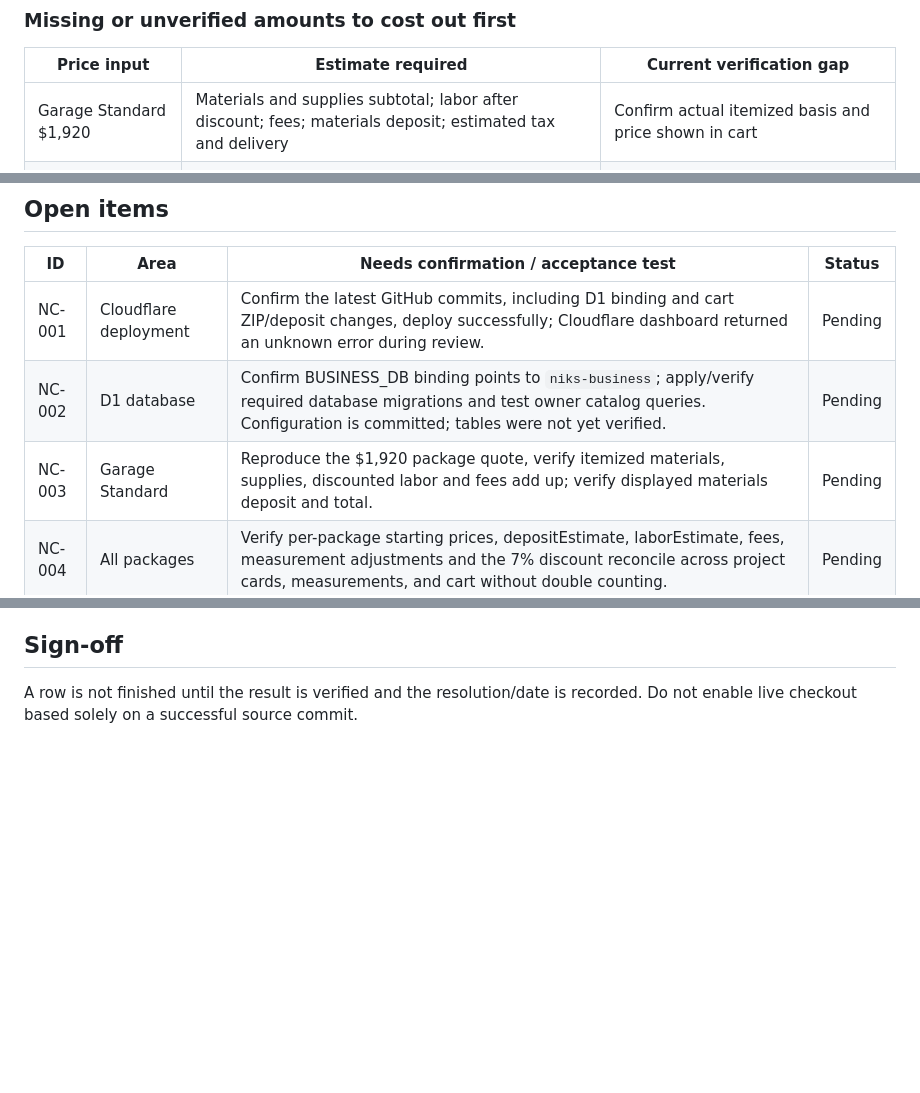
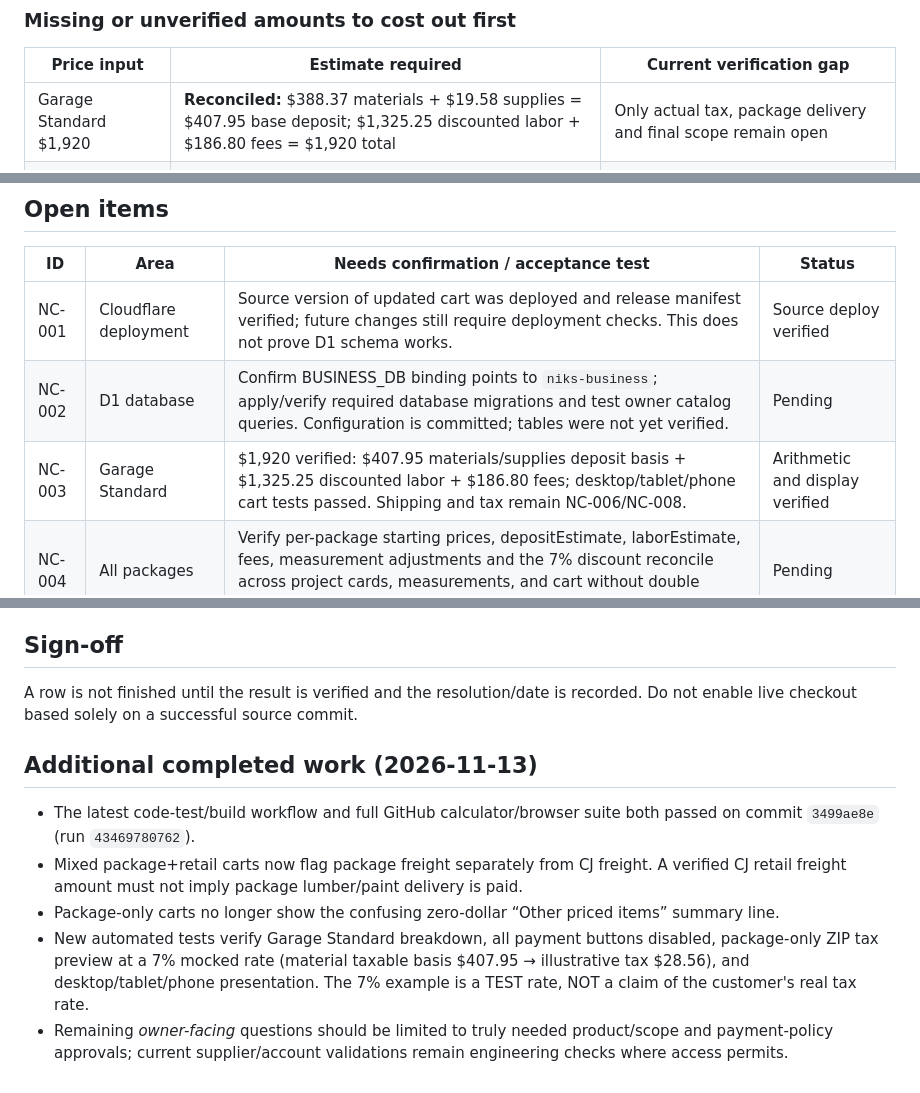
Before and after one commit to nikkikitchen/niksremodeling-website, a Markdown page: docs/NEEDS-CONFIRMATION-LOG.md, 3 parts joined by grey strips. GitHub-like rendering; blank space fills up the shorter version.

Commit message:
Close Garage arithmetic items and record passing repeated cart tests and remaining supplier inputs

```diff
--- a/docs/NEEDS-CONFIRMATION-LOG.md
+++ b/docs/NEEDS-CONFIRMATION-LOG.md
@@ -11,7 +11,7 @@ Shipping: estimate by ZIP and item weights/combined supplier quotes where suppor
 ### Missing or unverified amounts to cost out first
 | Price input | Estimate required | Current verification gap |
 | --- | --- | --- |
-| Garage Standard $1,920 | Materials and supplies subtotal; labor after discount; fees; materials deposit; estimated tax and delivery | Confirm actual itemized basis and price shown in cart |
+| Garage Standard $1,920 | **Reconciled:** $388.37 materials + $19.58 supplies = $407.95 base deposit; $1,325.25 discounted labor + $186.80 fees = $1,920 total | Only actual tax, package delivery and final scope remain open |
 | Bathroom package fixtures | Vanity faucet, vanity light, mirror, towel bar, paper holder, other fixture allowances | Current purchase costs and 35% markup |
 | Kitchen packages | Standard light fixture and Kitchen Deluxe cabinets, countertops, installation labor, supplies | Supplier costs and quantities |
 | Remaining packages | All priced scope components and starting prices for each package | Item-level labor/material/supplies audit |
@@ -28,9 +28,9 @@ Shipping: estimate by ZIP and item weights/combined supplier quotes where suppor
 
 | ID | Area | Needs confirmation / acceptance test | Status |
 | --- | --- | --- | --- |
-| NC-001 | Cloudflare deployment | Confirm the latest GitHub commits, including D1 binding and cart ZIP/deposit changes, deploy successfully; Cloudflare dashboard returned an unknown error during review. | Pending |
+| NC-001 | Cloudflare deployment | Source version of updated cart was deployed and release manifest verified; future changes still require deployment checks. This does not prove D1 schema works. | Source deploy verified |
 | NC-002 | D1 database | Confirm BUSINESS_DB binding points to `niks-business`; apply/verify required database migrations and test owner catalog queries. Configuration is committed; tables were not yet verified. | Pending |
-| NC-003 | Garage Standard | Reproduce the $1,920 package quote, verify itemized materials, supplies, discounted labor and fees add up; verify displayed materials deposit and total. | Pending |
+| NC-003 | Garage Standard | $1,920 verified: $407.95 materials/supplies deposit basis + $1,325.25 discounted labor + $186.80 fees; desktop/tablet/phone cart tests passed. Shipping and tax remain NC-006/NC-008. | Arithmetic and display verified |
 | NC-004 | All packages | Verify per-package starting prices, depositEstimate, laborEstimate, fees, measurement adjustments and the 7% discount reconcile across project cards, measurements, and cart without double counting. | Pending |
 | NC-005 | Materials and supplies | Verify current costs/markups (35% target), correct units/quantities, supplies inclusion, package allowances and in-stock U.S. CJ inventory; do not substitute missing amounts. | Pending |
 | NC-006 | Package delivery | Verify whether the materials/supplies portion of each package includes delivery; show an actual verified amount or “needs confirmation” instead of implying free shipping. ZIP-based quotes currently apply to separately priced supplier products. | Pending |
@@ -61,3 +61,10 @@ Verified against `data/package-bundle-baselines.json`: only the following tiers
 
 ## Sign-off
 A row is not finished until the result is verified and the resolution/date is recorded. Do not enable live checkout based solely on a successful source commit.
+
+## Additional completed work (2026-11-13)
+- The latest code-test/build workflow and full GitHub calculator/browser suite both passed on commit `3499ae8e` (run `43469780762`).
+- Mixed package+retail carts now flag package freight separately from CJ freight. A verified CJ retail freight amount must not imply package lumber/paint delivery is paid.
+- Package-only carts no longer show the confusing zero-dollar “Other priced items” summary line.
+- New automated tests verify Garage Standard breakdown, all payment buttons disabled, package-only ZIP tax preview at a 7% mocked rate (material taxable basis $407.95 → illustrative tax $28.56), and desktop/tablet/phone presentation. The 7% example is a TEST rate, NOT a claim of the customer's real tax rate.
+- Remaining *owner-facing* questions should be limited to truly needed product/scope and payment-policy approvals; current supplier/account validations remain engineering checks where access permits.
```
